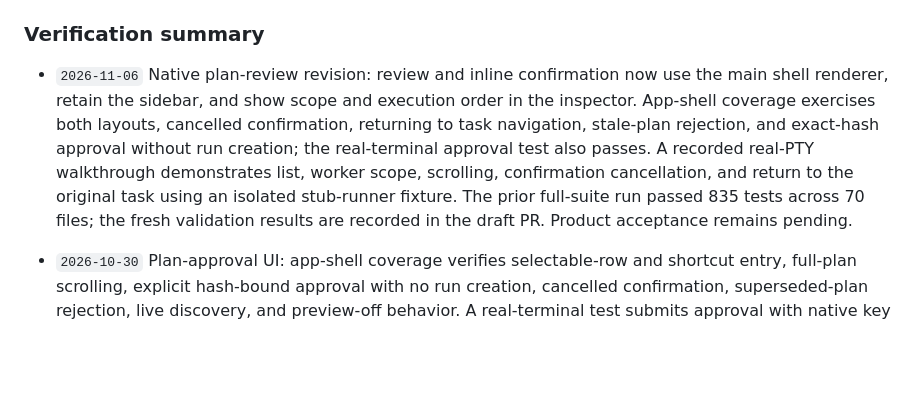
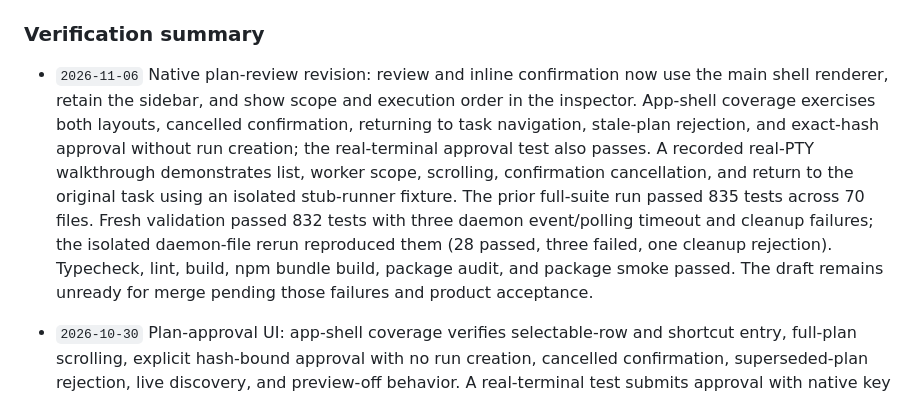
Before and after one commit to hallsamuel90/craig, a Markdown page: docs/rfcs/2026-07-27-rfc-agent-cli-orchestration.md, the part around the change. Rendered like a GitHub page; blank space fills up the shorter version.

Commit message:
docs(fury): record draft validation failures

```diff
--- a/docs/rfcs/2026-07-27-rfc-agent-cli-orchestration.md
+++ b/docs/rfcs/2026-07-27-rfc-agent-cli-orchestration.md
@@ -667,7 +667,7 @@ Records carry a schema version. Readers migrate supported older versions in memo
 
 ### Verification summary
 
-- `2026-11-06` Native plan-review revision: review and inline confirmation now use the main shell renderer, retain the sidebar, and show scope and execution order in the inspector. App-shell coverage exercises both layouts, cancelled confirmation, returning to task navigation, stale-plan rejection, and exact-hash approval without run creation; the real-terminal approval test also passes. A recorded real-PTY walkthrough demonstrates list, worker scope, scrolling, confirmation cancellation, and return to the original task using an isolated stub-runner fixture. The prior full-suite run passed 835 tests across 70 files; the fresh validation results are recorded in the draft PR. Product acceptance remains pending.
+- `2026-11-06` Native plan-review revision: review and inline confirmation now use the main shell renderer, retain the sidebar, and show scope and execution order in the inspector. App-shell coverage exercises both layouts, cancelled confirmation, returning to task navigation, stale-plan rejection, and exact-hash approval without run creation; the real-terminal approval test also passes. A recorded real-PTY walkthrough demonstrates list, worker scope, scrolling, confirmation cancellation, and return to the original task using an isolated stub-runner fixture. The prior full-suite run passed 835 tests across 70 files. Fresh validation passed 832 tests with three daemon event/polling timeout and cleanup failures; the isolated daemon-file rerun reproduced them (28 passed, three failed, one cleanup rejection). Typecheck, lint, build, npm bundle build, package audit, and package smoke passed. The draft remains unready for merge pending those failures and product acceptance.
 
 - `2026-10-30` Plan-approval UI: app-shell coverage verifies selectable-row and shortcut entry, full-plan scrolling, explicit hash-bound approval with no run creation, cancelled confirmation, superseded-plan rejection, live discovery, and preview-off behavior. A real-terminal test submits approval with native key input and verifies the TUI actor and exact hash. All seven release gates passed with 788 tests across 69 files, plus the site build. The UI remains behind `agentOrchestration` with a `craig-cli` patch Changeset.
 - `2026-10-28` GA acceptance follow-up: the existing-conversation flow completed all five steps with three real Codex children, operator-only approval, agent resubmission, and no fallback start or interrupted turn. Live project inheritance and explicit primary/late-added repo children passed after fixture trust setup. A 24-run, six-client CLI burst replayed every plan, survived a daemon restart, and ended with 12 successful and 12 cancelled runs without extra tasks. Three further waves with six real workers passed active cancellation and review-time restart over about 70 seconds. A new concurrent approval/request-changes test reproduced orphan feedback before the fix; all 772 tests across 68 files and the release gates plus site build passed afterward. See the acceptance evidence below; Phase `5.2` remains open.
```
